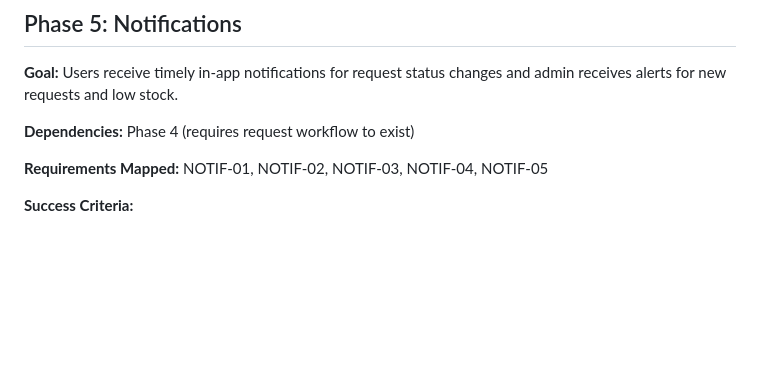
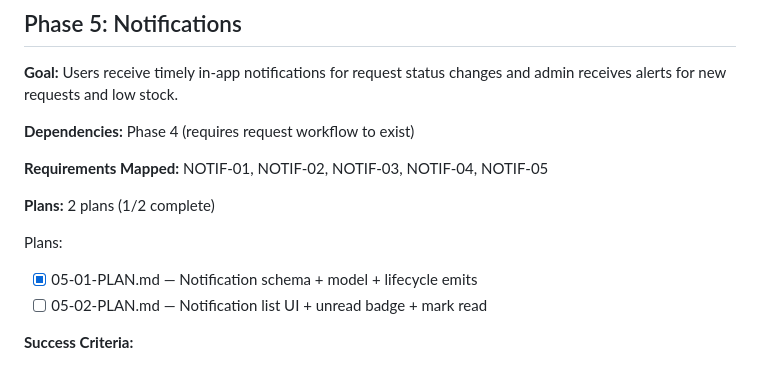
Before and after one commit to rtriadi/siat, a Markdown page: .planning/ROADMAP.md, the part around the change. Drawn GitHub-style; blank space fills up the shorter version.

```diff
--- a/.planning/ROADMAP.md
+++ b/.planning/ROADMAP.md
@@ -143,6 +143,12 @@ Plans:
 
 **Requirements Mapped:** NOTIF-01, NOTIF-02, NOTIF-03, NOTIF-04, NOTIF-05
 
+**Plans:** 2 plans (1/2 complete)
+
+Plans:
+- [x] 05-01-PLAN.md — Notification schema + model + lifecycle emits
+- [ ] 05-02-PLAN.md — Notification list UI + unread badge + mark read
+
 **Success Criteria:**
 
 1. Pegawai receives in-app notification when their request is approved
```
Also changed, not shown: .planning/STATE.md (+11 -9 lines), 1 other file.
